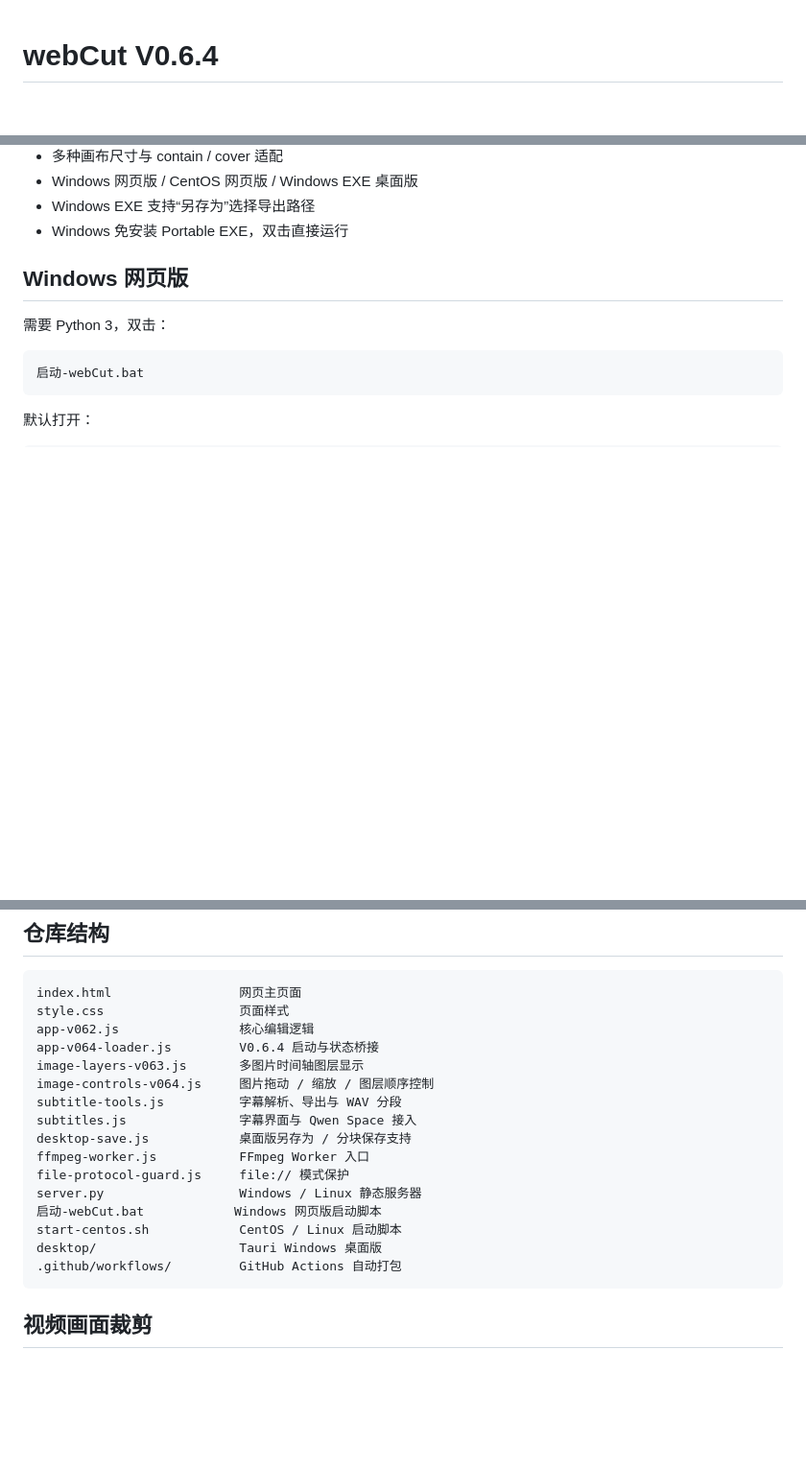
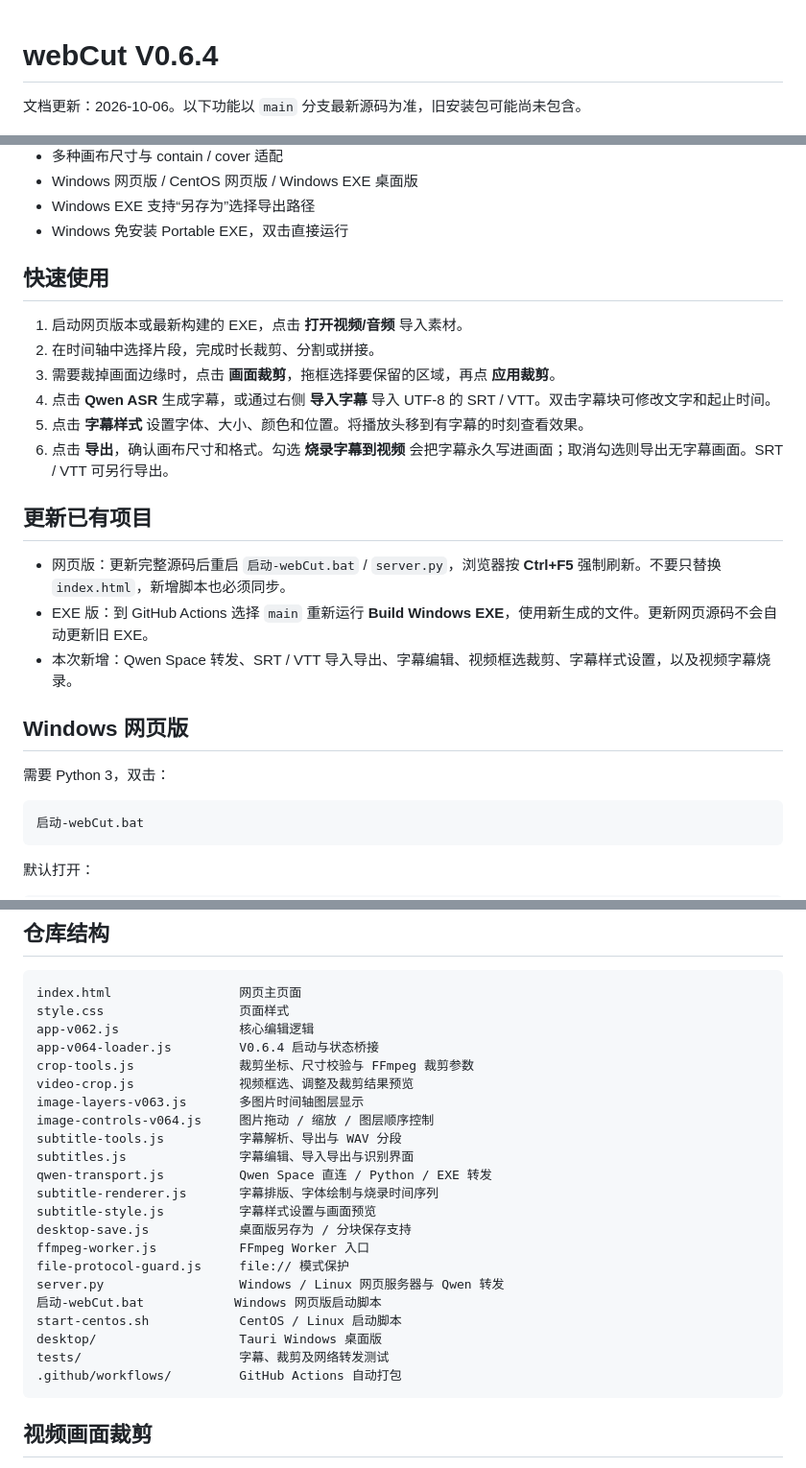
Before and after one commit to feeday/webCut, a Markdown page: README.md, 3 parts joined by grey strips. Shown at 96% size. Drawn GitHub-style; blank space fills up the shorter version.

Commit message:
Update README quick start, upgrade instructions and current project structure

````diff
--- a/README.md
+++ b/README.md
@@ -1,4 +1,6 @@
 # webCut V0.6.4
+
+文档更新：2026-10-06。以下功能以 `main` 分支最新源码为准，旧安装包可能尚未包含。
 
 ![webCut 界面](https://raw.githubusercontent.com/feeday/webCut/main/2.png)
 
@@ -27,6 +29,21 @@
 - Windows 网页版 / CentOS 网页版 / Windows EXE 桌面版
 - Windows EXE 支持“另存为”选择导出路径
 - Windows 免安装 Portable EXE，双击直接运行
+
+## 快速使用
+
+1. 启动网页版本或最新构建的 EXE，点击 **打开视频/音频** 导入素材。
+2. 在时间轴中选择片段，完成时长裁剪、分割或拼接。
+3. 需要裁掉画面边缘时，点击 **画面裁剪**，拖框选择要保留的区域，再点 **应用裁剪**。
+4. 点击 **Qwen ASR** 生成字幕，或通过右侧 **导入字幕** 导入 UTF-8 的 SRT / VTT。双击字幕块可修改文字和起止时间。
+5. 点击 **字幕样式** 设置字体、大小、颜色和位置。将播放头移到有字幕的时刻查看效果。
+6. 点击 **导出**，确认画布尺寸和格式。勾选 **烧录字幕到视频** 会把字幕永久写进画面；取消勾选则导出无字幕画面。SRT / VTT 可另行导出。
+
+## 更新已有项目
+
+- 网页版：更新完整源码后重启 `启动-webCut.bat` / `server.py`，浏览器按 **Ctrl+F5** 强制刷新。不要只替换 `index.html`，新增脚本也必须同步。
+- EXE 版：到 GitHub Actions 选择 `main` 重新运行 **Build Windows EXE**，使用新生成的文件。更新网页源码不会自动更新旧 EXE。
+- 本次新增：Qwen Space 转发、SRT / VTT 导入导出、字幕编辑、视频框选裁剪、字幕样式设置，以及视频字幕烧录。
 
 ## Windows 网页版
 
@@ -174,17 +191,23 @@ index.html                 网页主页面
 style.css                  页面样式
 app-v062.js                核心编辑逻辑
 app-v064-loader.js         V0.6.4 启动与状态桥接
+crop-tools.js              裁剪坐标、尺寸校验与 FFmpeg 裁剪参数
+video-crop.js              视频框选、调整及裁剪结果预览
 image-layers-v063.js       多图片时间轴图层显示
 image-controls-v064.js     图片拖动 / 缩放 / 图层顺序控制
 subtitle-tools.js          字幕解析、导出与 WAV 分段
-subtitles.js               字幕界面与 Qwen Space 接入
+subtitles.js               字幕编辑、导入导出与识别界面
+qwen-transport.js          Qwen Space 直连 / Python / EXE 转发
+subtitle-renderer.js       字幕排版、字体绘制与烧录时间序列
+subtitle-style.js          字幕样式设置与画面预览
 desktop-save.js            桌面版另存为 / 分块保存支持
 ffmpeg-worker.js           FFmpeg Worker 入口
 file-protocol-guard.js     file:// 模式保护
-server.py                  Windows / Linux 静态服务器
+server.py                  Windows / Linux 网页服务器与 Qwen 转发
 启动-webCut.bat            Windows 网页版启动脚本
 start-centos.sh            CentOS / Linux 启动脚本
 desktop/                   Tauri Windows 桌面版
+tests/                     字幕、裁剪及网络转发测试
 .github/workflows/         GitHub Actions 自动打包
 ```
 
````
Also changed, not shown: other parts of README.md (+0 -4 lines).
